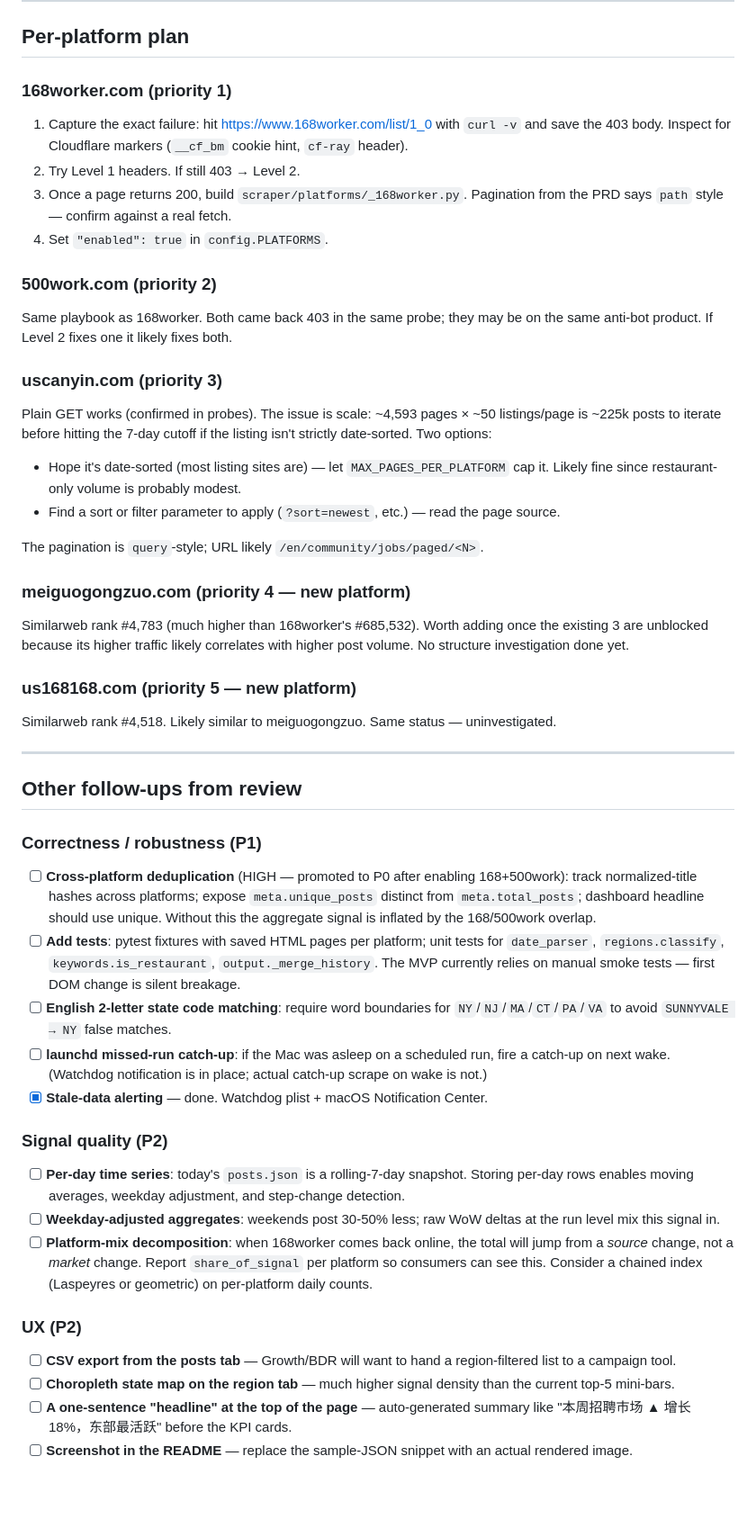
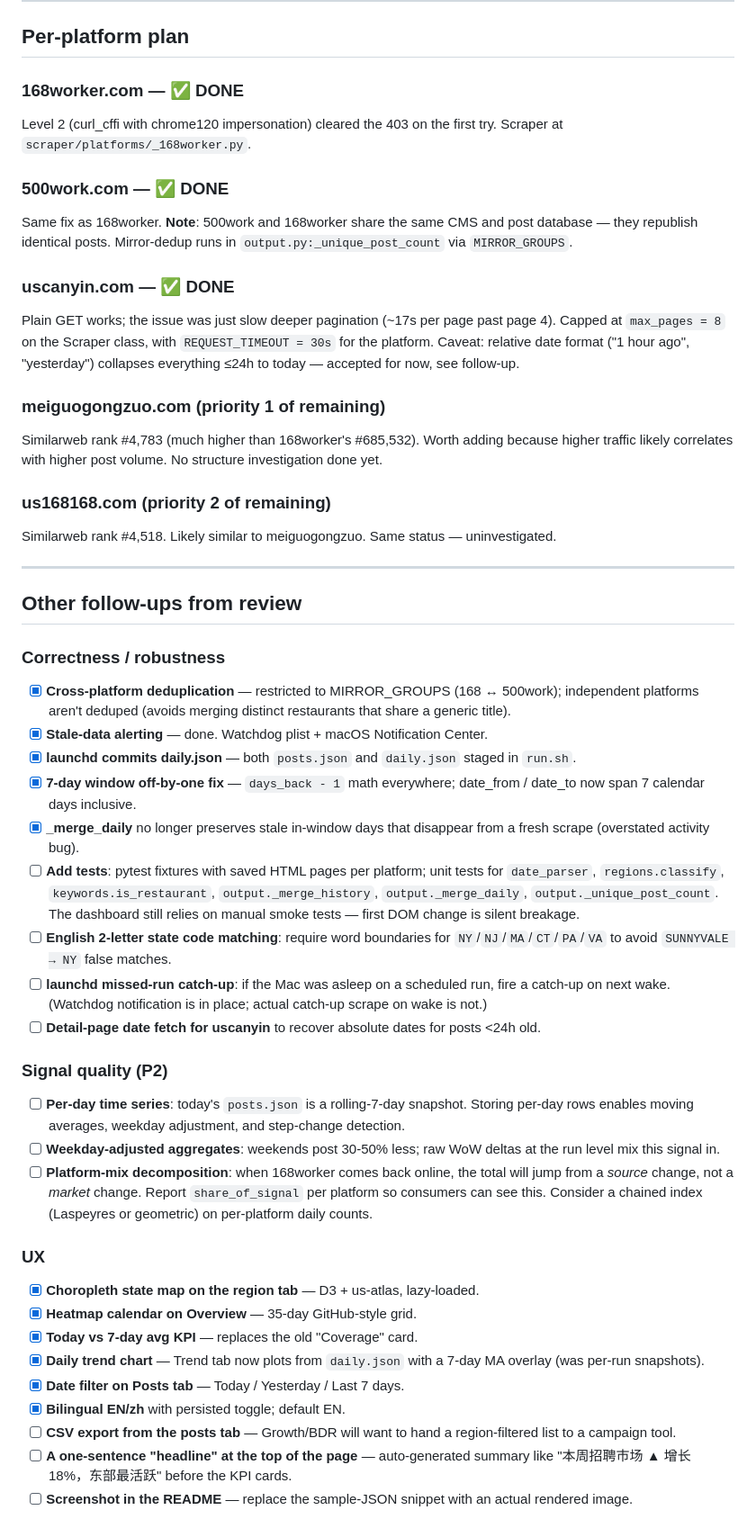
Before and after one commit to ywchen-tarro/restaurant-hiring-market-monitor, a Markdown page: ROADMAP.md, the part around one of its changes. Shown at 90% size. GitHub-like rendering; blank space fills up the shorter version.

```diff
--- a/ROADMAP.md
+++ b/ROADMAP.md
@@ -130,31 +130,23 @@ This is the option mentioned by the user. Recommended path: **only fall to this
 
 ## Per-platform plan
 
-### 168worker.com (priority 1)
+### 168worker.com — ✅ DONE
 
-1. Capture the exact failure: hit https://www.168worker.com/list/1_0 with `curl -v` and save the 403 body. Inspect for Cloudflare markers (`__cf_bm` cookie hint, `cf-ray` header).
-2. Try Level 1 headers. If still 403 → Level 2.
-3. Once a page returns 200, build `scraper/platforms/_168worker.py`. Pagination from the PRD says `path` style — confirm against a real fetch.
-4. Set `"enabled": true` in `config.PLATFORMS`.
+Level 2 (curl_cffi with chrome120 impersonation) cleared the 403 on the first try. Scraper at `scraper/platforms/_168worker.py`.
 
-### 500work.com (priority 2)
+### 500work.com — ✅ DONE
 
-Same playbook as 168worker. Both came back 403 in the same probe; they may be on the same anti-bot product. If Level 2 fixes one it likely fixes both.
+Same fix as 168worker. **Note**: 500work and 168worker share the same CMS and post database — they republish identical posts. Mirror-dedup runs in `output.py:_unique_post_count` via `MIRROR_GROUPS`.
 
-### uscanyin.com (priority 3)
+### uscanyin.com — ✅ DONE
 
-Plain GET works (confirmed in probes). The issue is scale: ~4,593 pages × ~50 listings/page is ~225k posts to iterate before hitting the 7-day cutoff if the listing isn't strictly date-sorted. Two options:
+Plain GET works; the issue was just slow deeper pagination (~17s per page past page 4). Capped at `max_pages = 8` on the Scraper class, with `REQUEST_TIMEOUT = 30s` for the platform. Caveat: relative date format ("1 hour ago", "yesterday") collapses everything ≤24h to today — accepted for now, see follow-up.
 
-- Hope it's date-sorted (most listing sites are) — let `MAX_PAGES_PER_PLATFORM` cap it. Likely fine since restaurant-only volume is probably modest.
-- Find a sort or filter parameter to apply (`?sort=newest`, etc.) — read the page source.
+### meiguogongzuo.com (priority 1 of remaining)
 
-The pagination is `query`-style; URL likely `/en/community/jobs/paged/<N>`.
+Similarweb rank #4,783 (much higher than 168worker's #685,532). Worth adding because higher traffic likely correlates with higher post volume. No structure investigation done yet.
 
-### meiguogongzuo.com (priority 4 — new platform)
-
-Similarweb rank #4,783 (much higher than 168worker's #685,532). Worth adding once the existing 3 are unblocked because its higher traffic likely correlates with higher post volume. No structure investigation done yet.
-
-### us168168.com (priority 5 — new platform)
+### us168168.com (priority 2 of remaining)
 
 Similarweb rank #4,518. Likely similar to meiguogongzuo. Same status — uninvestigated.
 
@@ -162,13 +154,17 @@ Similarweb rank #4,518. Likely similar to meiguogongzuo. Same status — uninves
 
 ## Other follow-ups from review
 
-### Correctness / robustness (P1)
+### Correctness / robustness
 
-- [ ] **Cross-platform deduplication** (HIGH — promoted to P0 after enabling 168+500work): track normalized-title hashes across platforms; expose `meta.unique_posts` distinct from `meta.total_posts`; dashboard headline should use unique. Without this the aggregate signal is inflated by the 168/500work overlap.
-- [ ] **Add tests**: pytest fixtures with saved HTML pages per platform; unit tests for `date_parser`, `regions.classify`, `keywords.is_restaurant`, `output._merge_history`. The MVP currently relies on manual smoke tests — first DOM change is silent breakage.
+- [x] **Cross-platform deduplication** — restricted to MIRROR_GROUPS (168 ↔ 500work); independent platforms aren't deduped (avoids merging distinct restaurants that share a generic title).
+- [x] **Stale-data alerting** — done. Watchdog plist + macOS Notification Center.
+- [x] **launchd commits daily.json** — both `posts.json` and `daily.json` staged in `run.sh`.
+- [x] **7-day window off-by-one fix** — `days_back - 1` math everywhere; date_from / date_to now span 7 calendar days inclusive.
+- [x] **_merge_daily** no longer preserves stale in-window days that disappear from a fresh scrape (overstated activity bug).
+- [ ] **Add tests**: pytest fixtures with saved HTML pages per platform; unit tests for `date_parser`, `regions.classify`, `keywords.is_restaurant`, `output._merge_history`, `output._merge_daily`, `output._unique_post_count`. The dashboard still relies on manual smoke tests — first DOM change is silent breakage.
 - [ ] **English 2-letter state code matching**: require word boundaries for `NY`/`NJ`/`MA`/`CT`/`PA`/`VA` to avoid `SUNNYVALE → NY` false matches.
 - [ ] **launchd missed-run catch-up**: if the Mac was asleep on a scheduled run, fire a catch-up on next wake. (Watchdog notification is in place; actual catch-up scrape on wake is not.)
-- [x] **Stale-data alerting** — done. Watchdog plist + macOS Notification Center.
+- [ ] **Detail-page date fetch for uscanyin** to recover absolute dates for posts <24h old.
 
 ### Signal quality (P2)
 
@@ -176,10 +172,15 @@ Similarweb rank #4,518. Likely similar to meiguogongzuo. Same status — uninves
 - [ ] **Weekday-adjusted aggregates**: weekends post 30-50% less; raw WoW deltas at the run level mix this signal in.
 - [ ] **Platform-mix decomposition**: when 168worker comes back online, the total will jump from a *source* change, not a *market* change. Report `share_of_signal` per platform so consumers can see this. Consider a chained index (Laspeyres or geometric) on per-platform daily counts.
 
-### UX (P2)
+### UX
 
+- [x] **Choropleth state map on the region tab** — D3 + us-atlas, lazy-loaded.
+- [x] **Heatmap calendar on Overview** — 35-day GitHub-style grid.
+- [x] **Today vs 7-day avg KPI** — replaces the old "Coverage" card.
+- [x] **Daily trend chart** — Trend tab now plots from `daily.json` with a 7-day MA overlay (was per-run snapshots).
+- [x] **Date filter on Posts tab** — Today / Yesterday / Last 7 days.
+- [x] **Bilingual EN/zh** with persisted toggle; default EN.
 - [ ] **CSV export from the posts tab** — Growth/BDR will want to hand a region-filtered list to a campaign tool.
-- [ ] **Choropleth state map on the region tab** — much higher signal density than the current top-5 mini-bars.
 - [ ] **A one-sentence "headline" at the top of the page** — auto-generated summary like "本周招聘市场 ▲ 增长 18%，东部最活跃" before the KPI cards.
 - [ ] **Screenshot in the README** — replace the sample-JSON snippet with an actual rendered image.
 
```
Also changed, not shown: other parts of ROADMAP.md (+4 -1 lines), README.md (+40 -18 lines).
